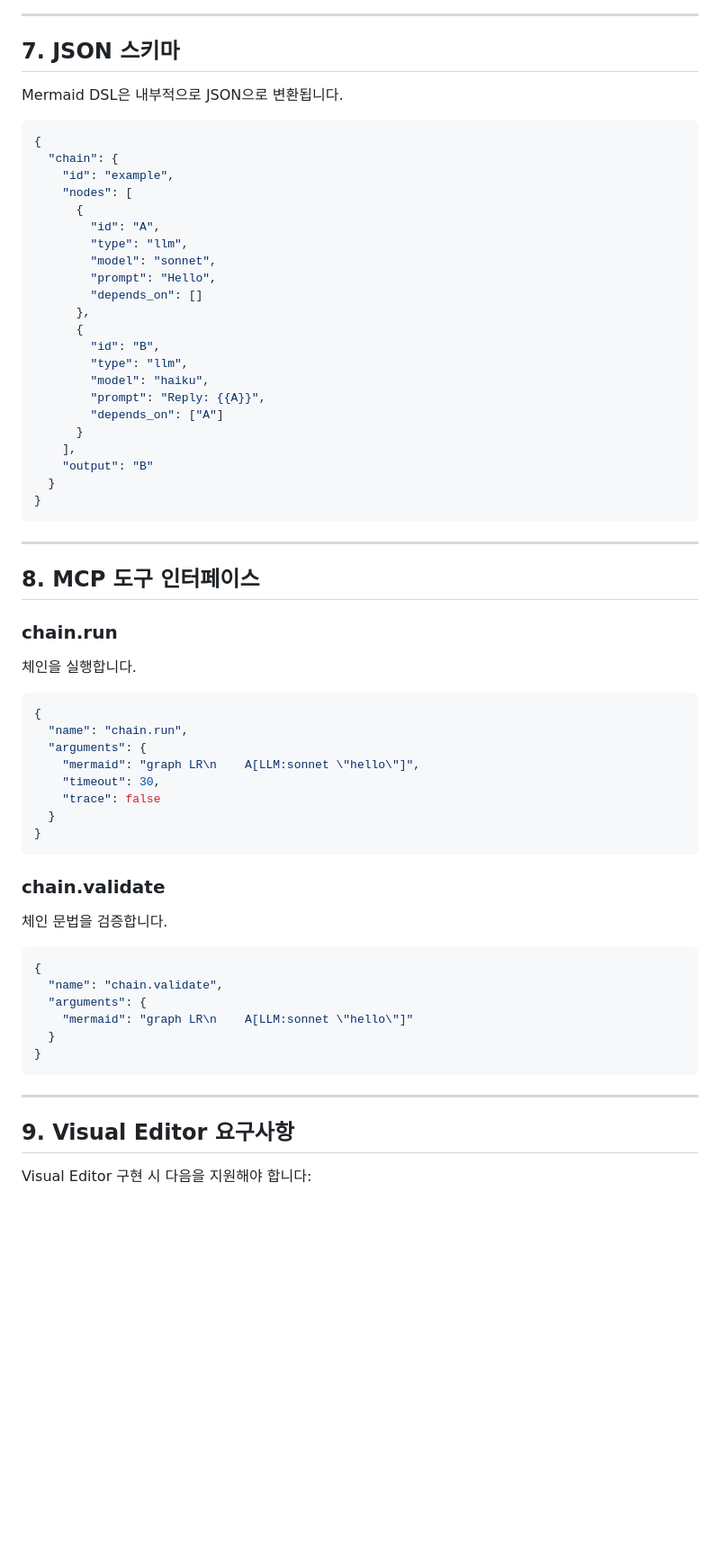
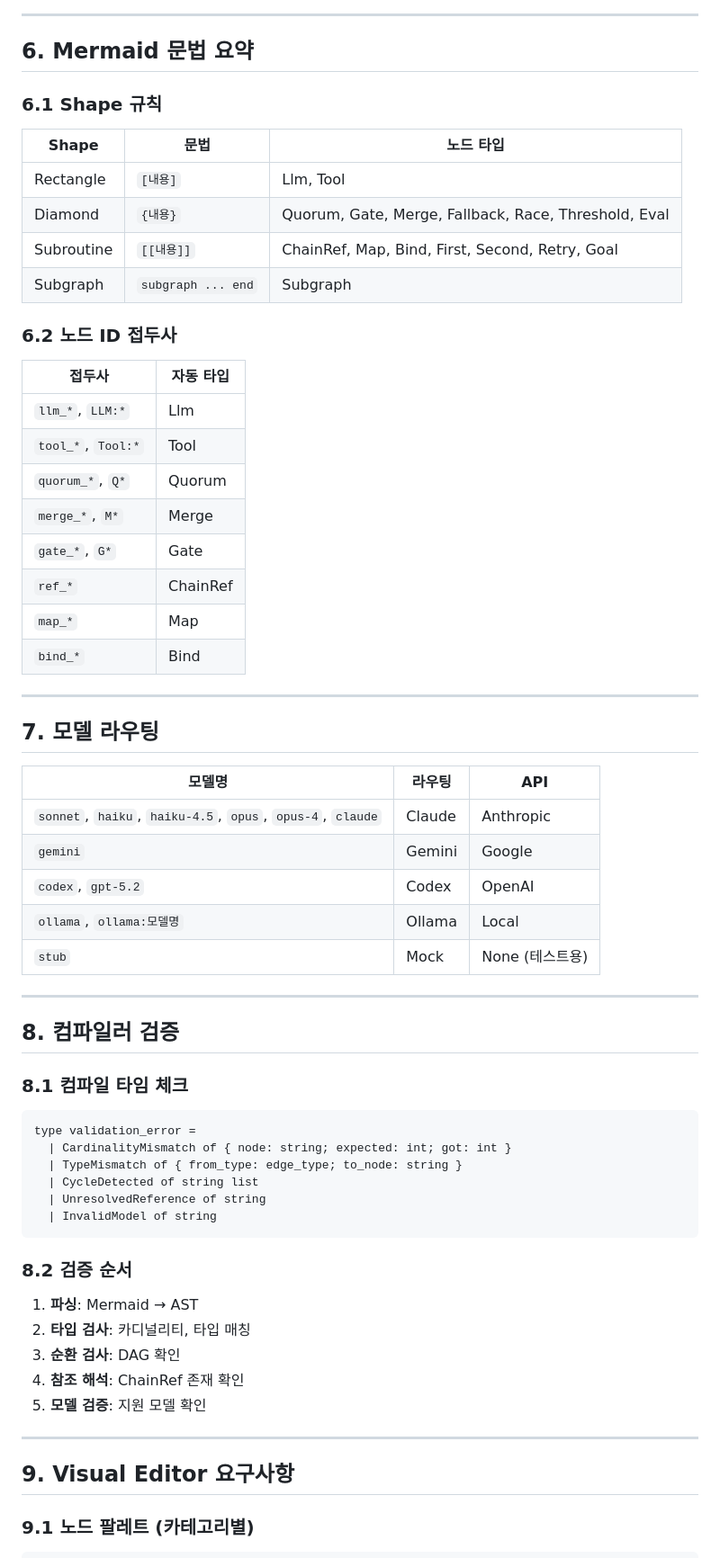
Before and after one commit to jeong-sik/llm-mcp, a Markdown page: docs/CHAIN-SPEC.md, the part around one of its changes. Shown at 90% size. Rendered like a GitHub page; blank space fills up the shorter version.

````diff
--- a/docs/CHAIN-SPEC.md
+++ b/docs/CHAIN-SPEC.md
@@ -284,70 +389,68 @@ graph LR
 
 ---
 
-## 7. JSON 스키마
+## 6. Mermaid 문법 요약
 
-Mermaid DSL은 내부적으로 JSON으로 변환됩니다.
+### 6.1 Shape 규칙
 
-```json
-{
-  "chain": {
-    "id": "example",
-    "nodes": [
-      {
-        "id": "A",
-        "type": "llm",
-        "model": "sonnet",
-        "prompt": "Hello",
-        "depends_on": []
-      },
-      {
-        "id": "B",
-        "type": "llm",
-        "model": "haiku",
-        "prompt": "Reply: {{A}}",
-        "depends_on": ["A"]
-      }
-    ],
-    "output": "B"
-  }
-}
-```
+| Shape | 문법 | 노드 타입 |
+|-------|------|-----------|
+| Rectangle | `[내용]` | Llm, Tool |
+| Diamond | `{내용}` | Quorum, Gate, Merge, Fallback, Race, Threshold, Eval |
+| Subroutine | `[[내용]]` | ChainRef, Map, Bind, First, Second, Retry, Goal |
+| Subgraph | `subgraph ... end` | Subgraph |
+
+### 6.2 노드 ID 접두사
+
+| 접두사 | 자동 타입 |
+|--------|-----------|
+| `llm_*`, `LLM:*` | Llm |
+| `tool_*`, `Tool:*` | Tool |
+| `quorum_*`, `Q*` | Quorum |
+| `merge_*`, `M*` | Merge |
+| `gate_*`, `G*` | Gate |
+| `ref_*` | ChainRef |
+| `map_*` | Map |
+| `bind_*` | Bind |
 
 ---
 
-## 8. MCP 도구 인터페이스
+## 7. 모델 라우팅
 
-### chain.run
+| 모델명 | 라우팅 | API |
+|--------|--------|-----|
+| `sonnet`, `haiku`, `haiku-4.5`, `opus`, `opus-4`, `claude` | Claude | Anthropic |
+| `gemini` | Gemini | Google |
+| `codex`, `gpt-5.2` | Codex | OpenAI |
+| `ollama`, `ollama:모델명` | Ollama | Local |
+| `stub` | Mock | None (테스트용) |
 
-체인을 실행합니다.
+---
 
-```json
-{
-  "name": "chain.run",
-  "arguments": {
-    "mermaid": "graph LR\n    A[LLM:sonnet \"hello\"]",
-    "timeout": 30,
-    "trace": false
-  }
-}
+## 8. 컴파일러 검증
+
+### 8.1 컴파일 타임 체크
+
+```ocaml
+type validation_error =
+  | CardinalityMismatch of { node: string; expected: int; got: int }
+  | TypeMismatch of { from_type: edge_type; to_node: string }
+  | CycleDetected of string list
+  | UnresolvedReference of string
+  | InvalidModel of string
 ```
 
-### chain.validate
+### 8.2 검증 순서
 
-체인 문법을 검증합니다.
-
-```json
-{
-  "name": "chain.validate",
-  "arguments": {
-    "mermaid": "graph LR\n    A[LLM:sonnet \"hello\"]"
-  }
-}
-```
+1. **파싱**: Mermaid → AST
+2. **타입 검사**: 카디널리티, 타입 매칭
+3. **순환 검사**: DAG 확인
+4. **참조 해석**: ChainRef 존재 확인
+5. **모델 검증**: 지원 모델 확인
 
 ---
 
 ## 9. Visual Editor 요구사항
 
-Visual Editor 구현 시 다음을 지원해야 합니다:
+### 9.1 노드 팔레트 (카테고리별)
 
````
Also changed, not shown: other parts of docs/CHAIN-SPEC.md (+332 -223 lines).
